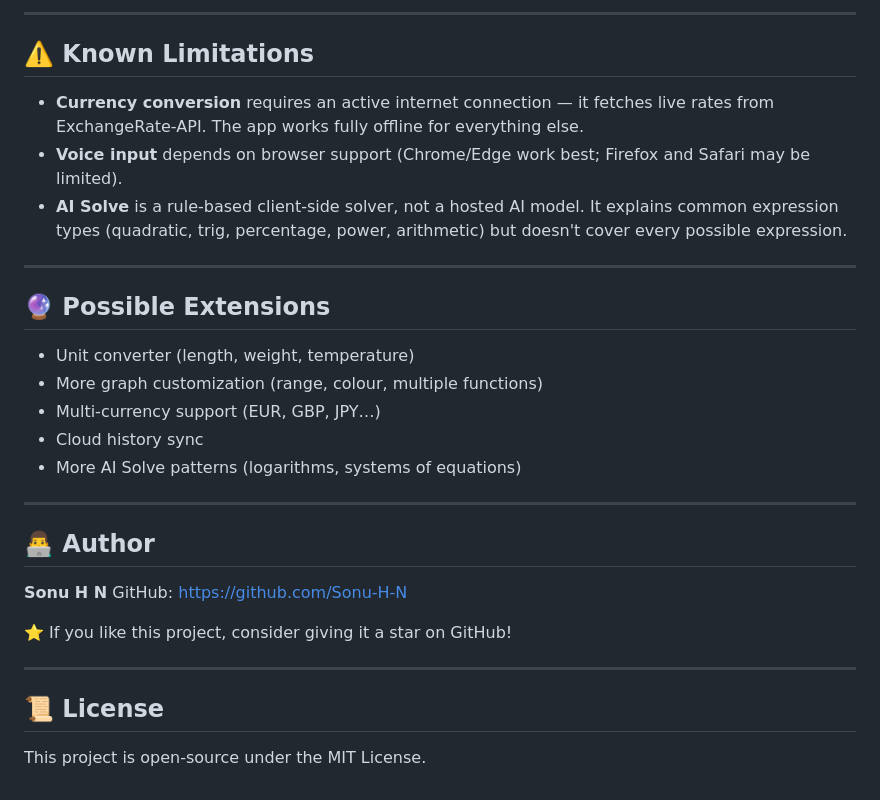
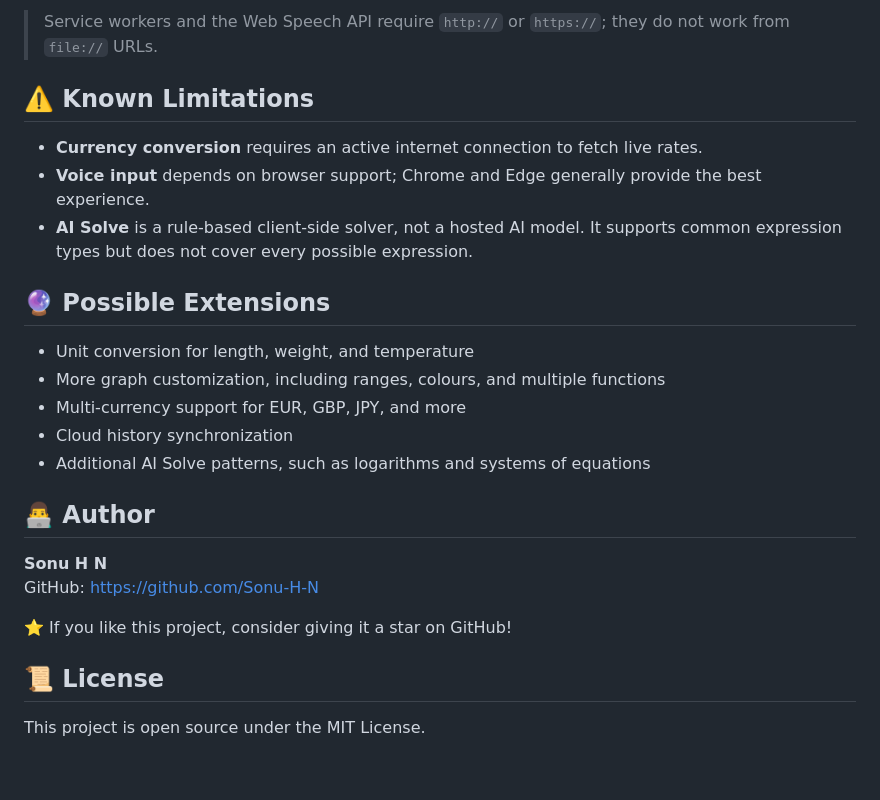
Before and after one commit to Sonu-H-N/calculator-app, a Markdown page: README.md, the part around one of its changes. Drawn GitHub-style.

```diff
--- a/README.md
+++ b/README.md
@@ -134,23 +81,19 @@ python -m http.server 8080
 
----
+> Service workers and the Web Speech API require `http://` or `https://`; they do not work from `file://` URLs.
 
 ## ⚠️ Known Limitations
 
-- **Currency conversion** requires an active internet connection — it fetches live rates from ExchangeRate-API. The app works fully offline for everything else.
-- **Voice input** depends on browser support (Chrome/Edge work best; Firefox and Safari may be limited).
-- **AI Solve** is a rule-based client-side solver, not a hosted AI model. It explains common expression types (quadratic, trig, percentage, power, arithmetic) but doesn't cover every possible expression.
-
----
+- **Currency conversion** requires an active internet connection to fetch live rates.
+- **Voice input** depends on browser support; Chrome and Edge generally provide the best experience.
+- **AI Solve** is a rule-based client-side solver, not a hosted AI model. It supports common expression types but does not cover every possible expression.
 
 ## 🔮 Possible Extensions
 
-- Unit converter (length, weight, temperature)
-- More graph customization (range, colour, multiple functions)
-- Multi-currency support (EUR, GBP, JPY…)
-- Cloud history sync
-- More AI Solve patterns (logarithms, systems of equations)
-
----
+- Unit conversion for length, weight, and temperature
+- More graph customization, including ranges, colours, and multiple functions
+- Multi-currency support for EUR, GBP, JPY, and more
+- Cloud history synchronization
+- Additional AI Solve patterns, such as logarithms and systems of equations
 
 ## 👨‍💻 Author
 
@@ -159,8 +102,6 @@ GitHub: https://github.com/Sonu-H-N
 
 ⭐ If you like this project, consider giving it a star on GitHub!
 
----
-
 ## 📜 License
 
-This project is open-source under the MIT License.
+This project is open source under the MIT License.
```
Also changed, not shown: other parts of README.md (+46 -99 lines).
